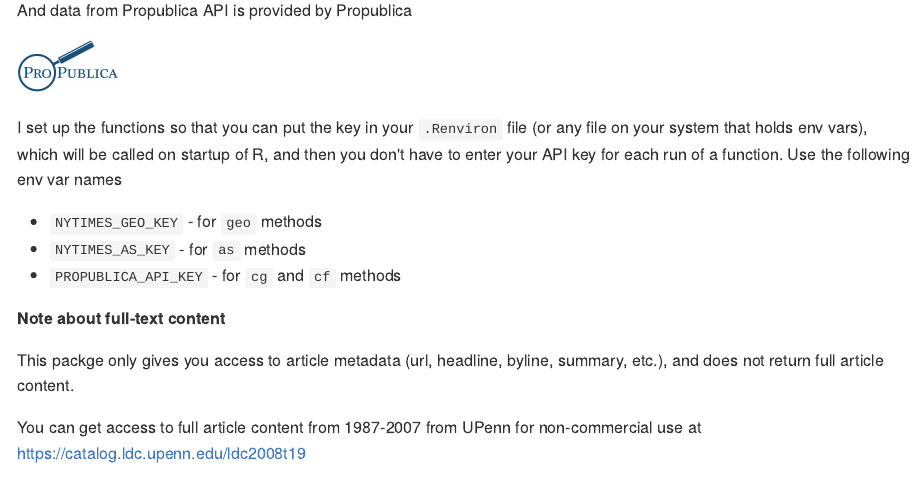
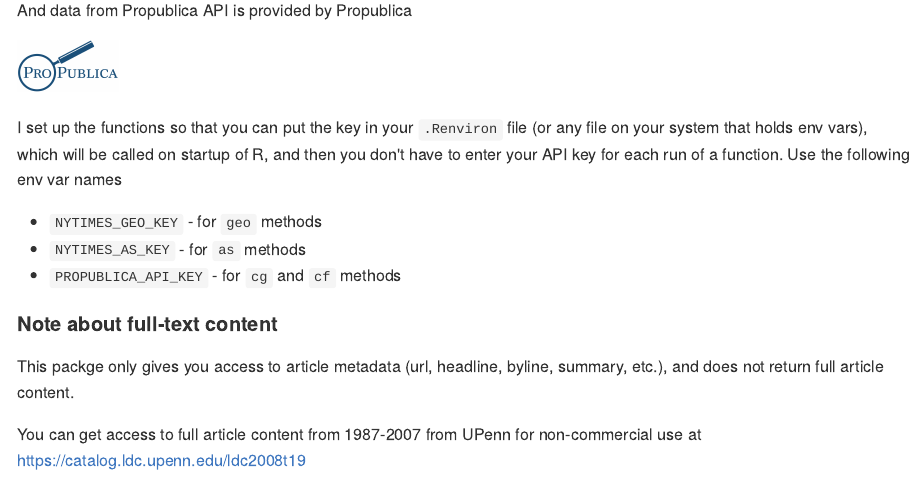
Before and after one commit to rOpenGov/rtimes, an R Markdown document (README.Rmd): the page in a window 1100 px wide, from 560 px down. The pictures show the output file README.md that the author committed with the source, drawn offline in the style of GitHub; badge pictures from the web are left out.

Commit message:
make anchor to full text content thing

```diff
--- a/README.Rmd
+++ b/README.Rmd
@@ -48,7 +48,7 @@
 * `PROPUBLICA_API_KEY` - for `cg` and `cf` methods
 
 
-**Note about full-text content**
+#### Note about full-text content
 
 This packge only gives you access to article metadata (url, headline, byline, summary, etc.), and does not return full article content.
 
```
Also changed, not shown: README.md.
